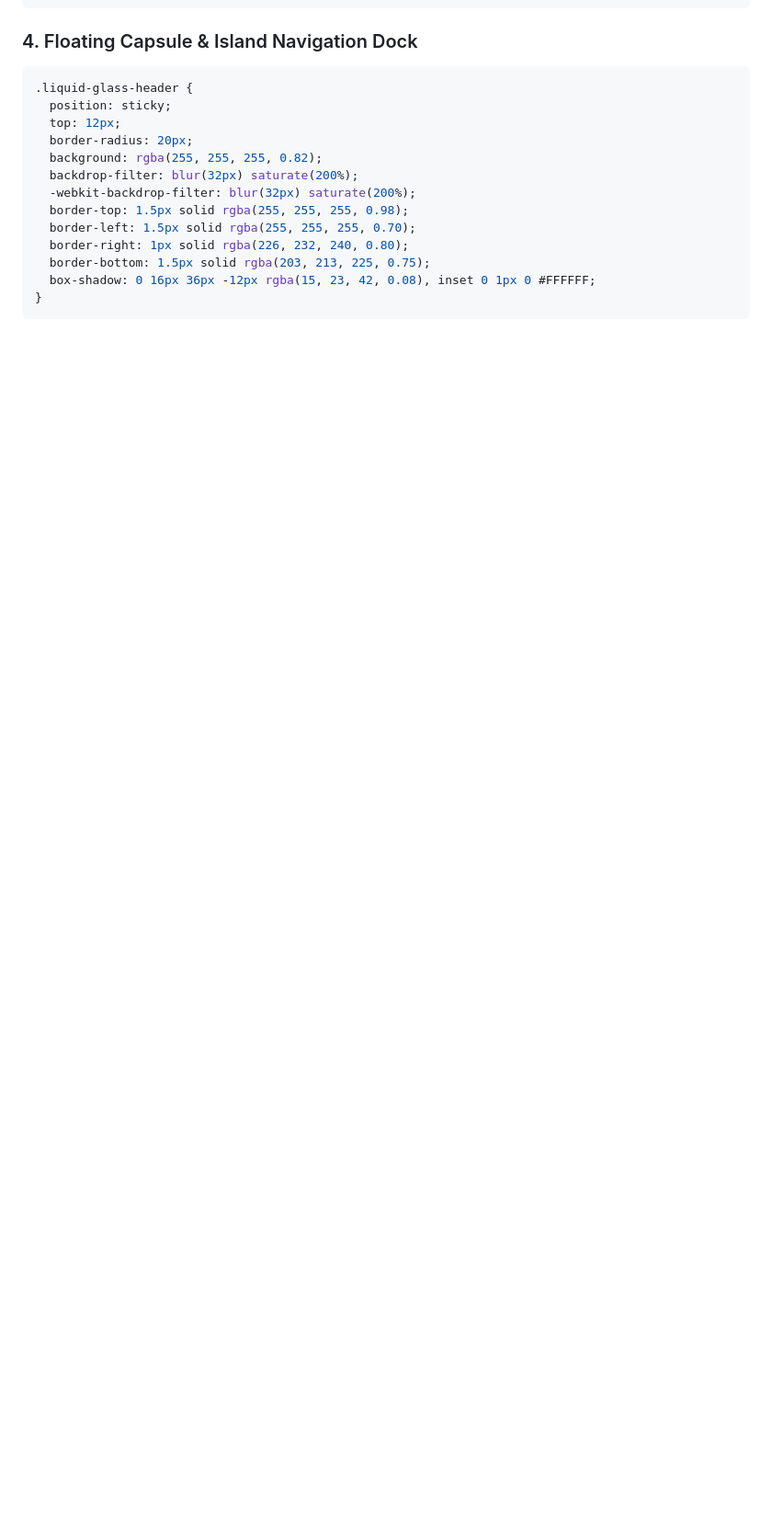
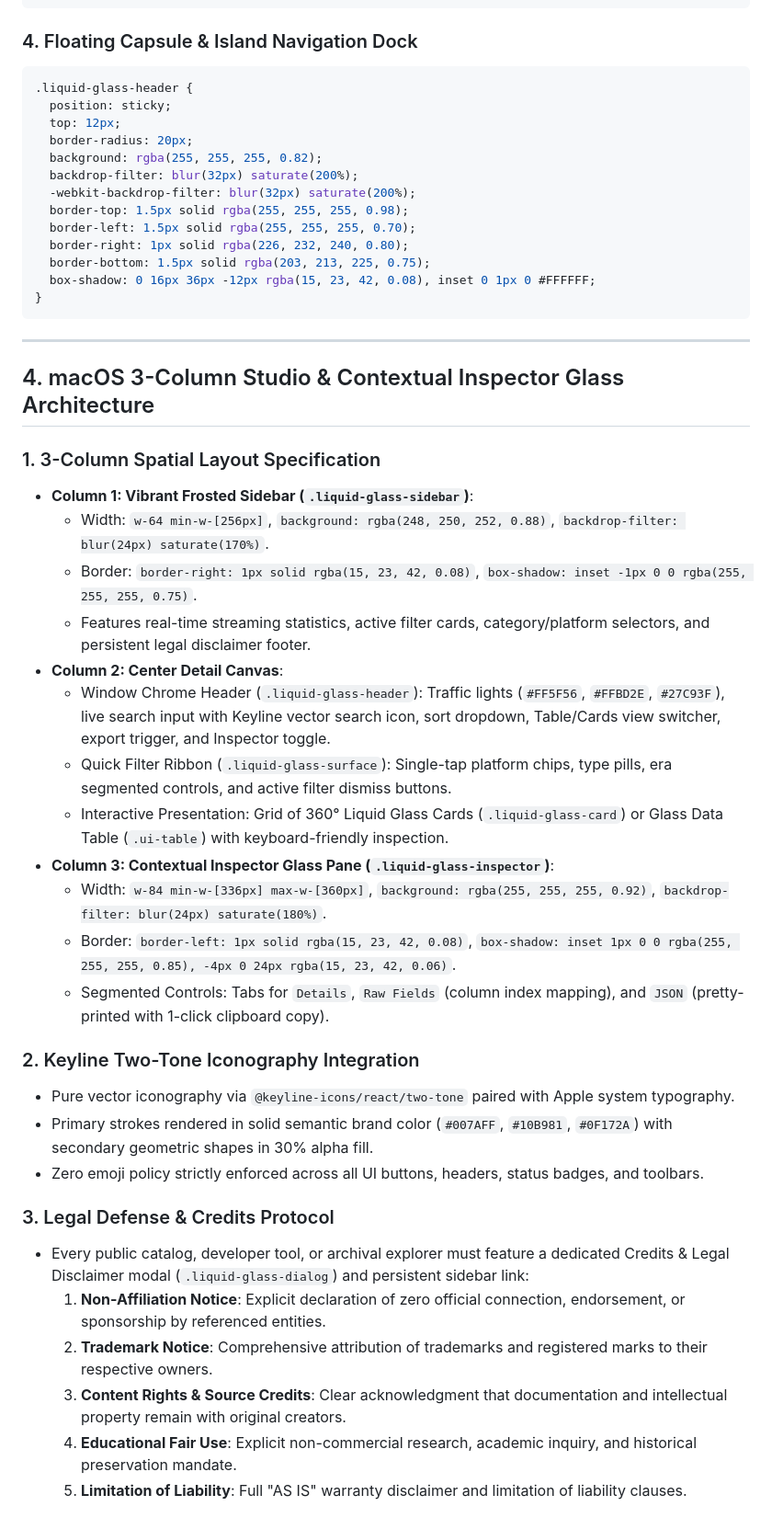
Before and after one commit to shiliaiwei/shiliaiwei-design-dna, a Markdown page: DESIGN_DNA.md, the part around the change. Shown at 92% size. Drawn GitHub-style; blank space fills up the shorter version.

Commit message:
feat(dna): record macOS 3-column studio and liquid glass specular standard

````diff
--- a/DESIGN_DNA.md
+++ b/DESIGN_DNA.md
@@ -180,3 +180,34 @@ For inputs, searchbars, and recessed wells, the directional lighting is inverted
   box-shadow: 0 16px 36px -12px rgba(15, 23, 42, 0.08), inset 0 1px 0 #FFFFFF;
 }
 ```
+
+---
+
+## 4. macOS 3-Column Studio & Contextual Inspector Glass Architecture
+
+### 1. 3-Column Spatial Layout Specification
+- **Column 1: Vibrant Frosted Sidebar (`.liquid-glass-sidebar`)**:
+  - Width: `w-64 min-w-[256px]`, `background: rgba(248, 250, 252, 0.88)`, `backdrop-filter: blur(24px) saturate(170%)`.
+  - Border: `border-right: 1px solid rgba(15, 23, 42, 0.08)`, `box-shadow: inset -1px 0 0 rgba(255, 255, 255, 0.75)`.
+  - Features real-time streaming statistics, active filter cards, category/platform selectors, and persistent legal disclaimer footer.
+- **Column 2: Center Detail Canvas**:
+  - Window Chrome Header (`.liquid-glass-header`): Traffic lights (`#FF5F56`, `#FFBD2E`, `#27C93F`), live search input with Keyline vector search icon, sort dropdown, Table/Cards view switcher, export trigger, and Inspector toggle.
+  - Quick Filter Ribbon (`.liquid-glass-surface`): Single-tap platform chips, type pills, era segmented controls, and active filter dismiss buttons.
+  - Interactive Presentation: Grid of 360° Liquid Glass Cards (`.liquid-glass-card`) or Glass Data Table (`.ui-table`) with keyboard-friendly inspection.
+- **Column 3: Contextual Inspector Glass Pane (`.liquid-glass-inspector`)**:
+  - Width: `w-84 min-w-[336px] max-w-[360px]`, `background: rgba(255, 255, 255, 0.92)`, `backdrop-filter: blur(24px) saturate(180%)`.
+  - Border: `border-left: 1px solid rgba(15, 23, 42, 0.08)`, `box-shadow: inset 1px 0 0 rgba(255, 255, 255, 0.85), -4px 0 24px rgba(15, 23, 42, 0.06)`.
+  - Segmented Controls: Tabs for `Details`, `Raw Fields` (column index mapping), and `JSON` (pretty-printed with 1-click clipboard copy).
+
+### 2. Keyline Two-Tone Iconography Integration
+- Pure vector iconography via `@keyline-icons/react/two-tone` paired with Apple system typography.
+- Primary strokes rendered in solid semantic brand color (`#007AFF`, `#10B981`, `#0F172A`) with secondary geometric shapes in 30% alpha fill.
+- Zero emoji policy strictly enforced across all UI buttons, headers, status badges, and toolbars.
+
+### 3. Legal Defense & Credits Protocol
+- Every public catalog, developer tool, or archival explorer must feature a dedicated Credits & Legal Disclaimer modal (`.liquid-glass-dialog`) and persistent sidebar link:
+  1. **Non-Affiliation Notice**: Explicit declaration of zero official connection, endorsement, or sponsorship by referenced entities.
+  2. **Trademark Notice**: Comprehensive attribution of trademarks and registered marks to their respective owners.
+  3. **Content Rights & Source Credits**: Clear acknowledgment that documentation and intellectual property remain with original creators.
+  4. **Educational Fair Use**: Explicit non-commercial research, academic inquiry, and historical preservation mandate.
+  5. **Limitation of Liability**: Full "AS IS" warranty disclaimer and limitation of liability clauses.
````
Also changed, not shown: 1 other file.
